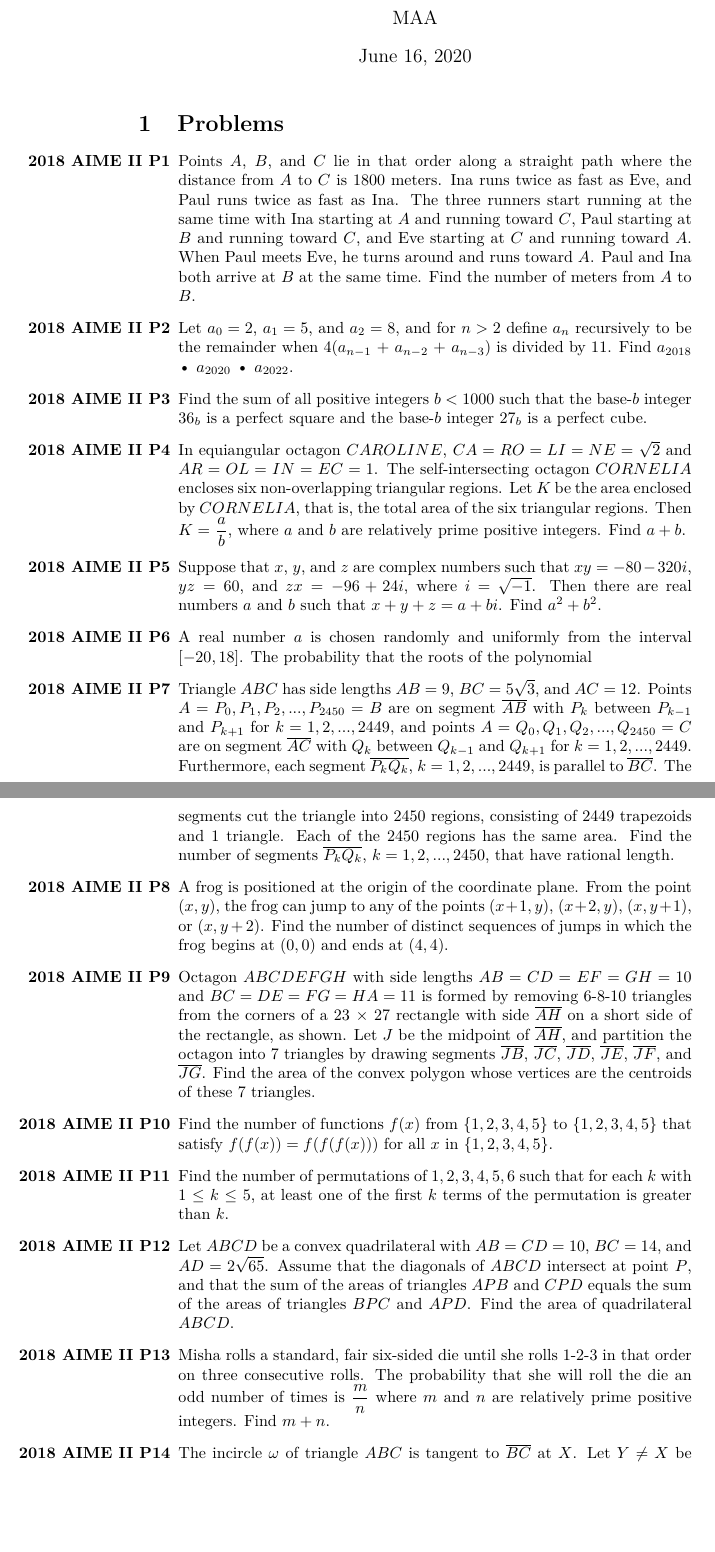
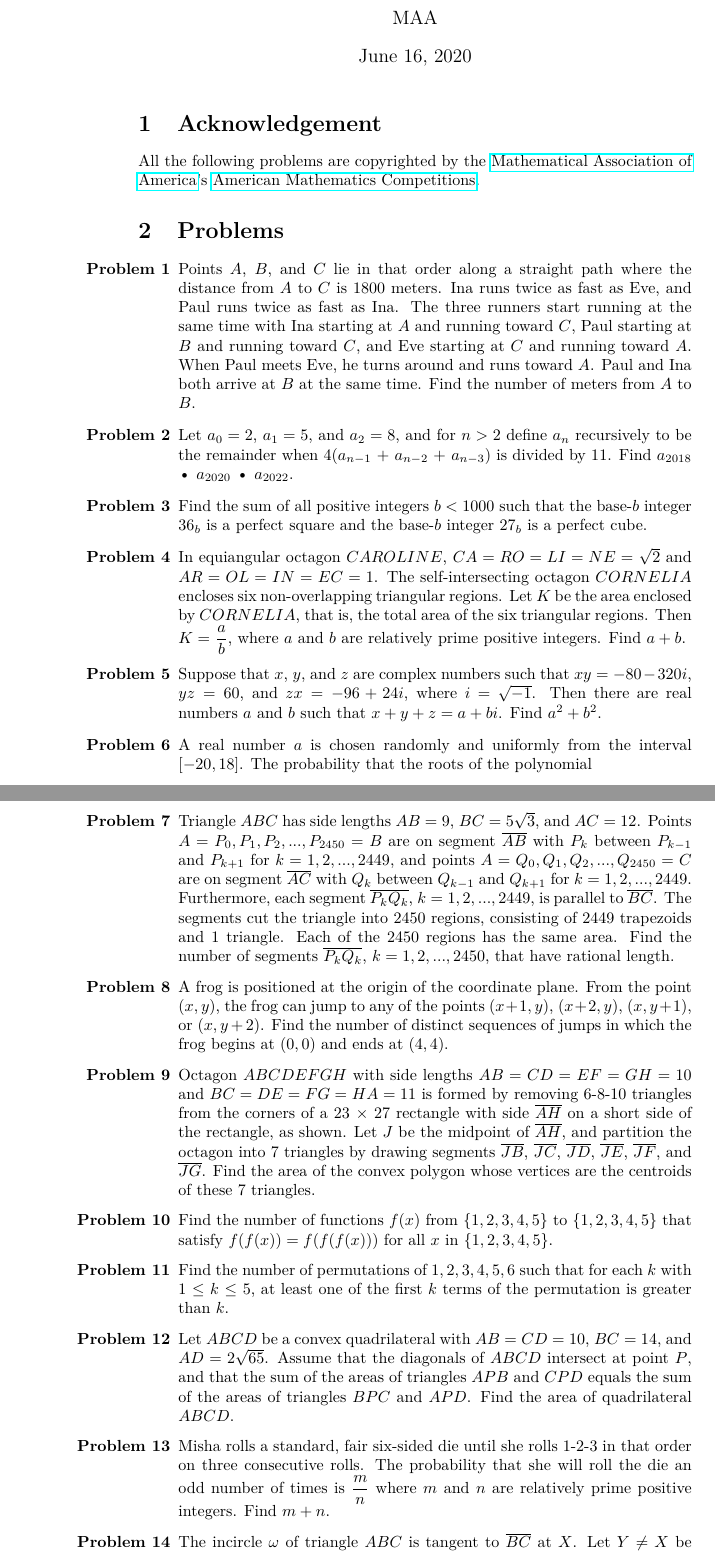
Before and after one commit to chen-siyuan/awg, a LaTeX document (output/2018_AIME_II.tex): two parts of pages 1 and 2 of 2, joined at a grey line, cut so that both start at the same text, the shorter picture padded with empty space. Compiled offline with pdfLaTeX.

Commit message:
Added acknowledgement
Note

```diff
--- a/output/2018_AIME_II.tex
+++ b/output/2018_AIME_II.tex
@@ -5,6 +5,7 @@
 \usepackage{textcomp}%
 \usepackage{lastpage}%
 \usepackage{amsmath}%
+\usepackage{hyperref}%
 %
 \title{2018 AIME II Problems}%
 \author{MAA}%
@@ -13,53 +14,58 @@
 \begin{document}%
 \normalsize%
 \maketitle%
+\section{Acknowledgement}%
+\label{sec:Acknowledgement}%
+All the following problems are copyrighted by the \href{https://www.maa.org/}{Mathematical Association of America}'s \href{https://www.maa.org/math-competitions}{American Mathematics Competitions}.
+
+%
 \section{Problems}%
 \label{sec:Problems}%
 \begin{enumerate}%
 \item%
-[\textbf{2018 AIME II P1}] Points $A$, $B$, and $C$ lie in that order along a straight path where the distance from $A$ to $C$ is $1800$ meters. Ina runs twice as fast as Eve, and Paul runs twice as fast as Ina. The three runners start running at the same time with Ina starting at $A$ and running toward $C$, Paul starting at $B$ and running toward $C$, and Eve starting at $C$ and running toward $A$. When Paul meets Eve, he turns around and runs toward $A$. Paul and Ina both arrive at $B$ at the same time. Find the number of meters from $A$ to $B$.
+[\textbf{Problem 1}]Points $A$, $B$, and $C$ lie in that order along a straight path where the distance from $A$ to $C$ is $1800$ meters. Ina runs twice as fast as Eve, and Paul runs twice as fast as Ina. The three runners start running at the same time with Ina starting at $A$ and running toward $C$, Paul starting at $B$ and running toward $C$, and Eve starting at $C$ and running toward $A$. When Paul meets Eve, he turns around and runs toward $A$. Paul and Ina both arrive at $B$ at the same time. Find the number of meters from $A$ to $B$.
 %
 \item%
-[\textbf{2018 AIME II P2}] Let $a_{0} = 2$, $a_{1} = 5$, and $a_{2} = 8$, and for $n > 2$ define $a_{n}$ recursively to be the remainder when $4$($a_{n-1}$ $+$ $a_{n-2}$ $+$ $a_{n-3}$) is divided by $11$. Find $a_{2018}$ • $a_{2020}$ • $a_{2022}$.
+[\textbf{Problem 2}]Let $a_{0} = 2$, $a_{1} = 5$, and $a_{2} = 8$, and for $n > 2$ define $a_{n}$ recursively to be the remainder when $4$($a_{n-1}$ $+$ $a_{n-2}$ $+$ $a_{n-3}$) is divided by $11$. Find $a_{2018}$ • $a_{2020}$ • $a_{2022}$.
 %
 \item%
-[\textbf{2018 AIME II P3}] Find the sum of all positive integers $b < 1000$ such that the base-$b$ integer $36_{b}$ is a perfect square and the base-$b$ integer $27_{b}$ is a perfect cube.
+[\textbf{Problem 3}]Find the sum of all positive integers $b < 1000$ such that the base-$b$ integer $36_{b}$ is a perfect square and the base-$b$ integer $27_{b}$ is a perfect cube.
 %
 \item%
-[\textbf{2018 AIME II P4}] In equiangular octagon $CAROLINE$, $CA = RO = LI = NE =$ $\sqrt{2}$ and $AR = OL = IN = EC = 1$. The self-intersecting octagon $CORNELIA$ encloses six non-overlapping triangular regions. Let $K$ be the area enclosed by $CORNELIA$, that is, the total area of the six triangular regions. Then $K =$ $\dfrac{a}{b}$, where $a$ and $b$ are relatively prime positive integers. Find $a + b$.
+[\textbf{Problem 4}]In equiangular octagon $CAROLINE$, $CA = RO = LI = NE =$ $\sqrt{2}$ and $AR = OL = IN = EC = 1$. The self-intersecting octagon $CORNELIA$ encloses six non-overlapping triangular regions. Let $K$ be the area enclosed by $CORNELIA$, that is, the total area of the six triangular regions. Then $K =$ $\dfrac{a}{b}$, where $a$ and $b$ are relatively prime positive integers. Find $a + b$.
 %
 \item%
-[\textbf{2018 AIME II P5}] Suppose that $x$, $y$, and $z$ are complex numbers such that $xy = -80 - 320i$, $yz = 60$, and $zx = -96 + 24i$, where $i$ $=$ $\sqrt{-1}$. Then there are real numbers $a$ and $b$ such that $x + y + z = a + bi$. Find $a^2 + b^2$.
+[\textbf{Problem 5}]Suppose that $x$, $y$, and $z$ are complex numbers such that $xy = -80 - 320i$, $yz = 60$, and $zx = -96 + 24i$, where $i$ $=$ $\sqrt{-1}$. Then there are real numbers $a$ and $b$ such that $x + y + z = a + bi$. Find $a^2 + b^2$.
 %
 \item%
-[\textbf{2018 AIME II P6}] A real number $a$ is chosen randomly and uniformly from the interval $[-20, 18]$. The probability that the roots of the polynomial
+[\textbf{Problem 6}]A real number $a$ is chosen randomly and uniformly from the interval $[-20, 18]$. The probability that the roots of the polynomial
 %
 \item%
-[\textbf{2018 AIME II P7}] Triangle $ABC$ has side lengths $AB = 9$, $BC =$ $5\sqrt{3}$, and $AC = 12$. Points $A = P_{0}, P_{1}, P_{2}, ... , P_{2450} = B$ are on segment $\overline{AB}$ with $P_{k}$ between $P_{k-1}$ and $P_{k+1}$ for $k = 1, 2, ..., 2449$, and points $A = Q_{0}, Q_{1}, Q_{2}, ... , Q_{2450} = C$ are on segment $\overline{AC}$ with $Q_{k}$ between $Q_{k-1}$ and $Q_{k+1}$ for $k = 1, 2, ..., 2449$. Furthermore, each segment $\overline{P_{k}Q_{k}}$, $k = 1, 2, ..., 2449$, is parallel to $\overline{BC}$. The segments cut the triangle into $2450$ regions, consisting of $2449$ trapezoids and $1$ triangle. Each of the $2450$ regions has the same area. Find the number of segments $\overline{P_{k}Q_{k}}$, $k = 1, 2, ..., 2450$, that have rational length.
+[\textbf{Problem 7}]Triangle $ABC$ has side lengths $AB = 9$, $BC =$ $5\sqrt{3}$, and $AC = 12$. Points $A = P_{0}, P_{1}, P_{2}, ... , P_{2450} = B$ are on segment $\overline{AB}$ with $P_{k}$ between $P_{k-1}$ and $P_{k+1}$ for $k = 1, 2, ..., 2449$, and points $A = Q_{0}, Q_{1}, Q_{2}, ... , Q_{2450} = C$ are on segment $\overline{AC}$ with $Q_{k}$ between $Q_{k-1}$ and $Q_{k+1}$ for $k = 1, 2, ..., 2449$. Furthermore, each segment $\overline{P_{k}Q_{k}}$, $k = 1, 2, ..., 2449$, is parallel to $\overline{BC}$. The segments cut the triangle into $2450$ regions, consisting of $2449$ trapezoids and $1$ triangle. Each of the $2450$ regions has the same area. Find the number of segments $\overline{P_{k}Q_{k}}$, $k = 1, 2, ..., 2450$, that have rational length.
 %
 \item%
-[\textbf{2018 AIME II P8}] A frog is positioned at the origin of the coordinate plane. From the point $(x, y)$, the frog can jump to any of the points $(x + 1, y)$, $(x + 2, y)$, $(x, y + 1)$, or $(x, y + 2)$. Find the number of distinct sequences of jumps in which the frog begins at $(0, 0)$ and ends at $(4, 4)$.
+[\textbf{Problem 8}]A frog is positioned at the origin of the coordinate plane. From the point $(x, y)$, the frog can jump to any of the points $(x + 1, y)$, $(x + 2, y)$, $(x, y + 1)$, or $(x, y + 2)$. Find the number of distinct sequences of jumps in which the frog begins at $(0, 0)$ and ends at $(4, 4)$.
 %
 \item%
-[\textbf{2018 AIME II P9}] Octagon $ABCDEFGH$ with side lengths $AB = CD = EF = GH = 10$ and $BC = DE = FG = HA = 11$ is formed by removing 6-8-10 triangles from the corners of a $23$ $\times$ $27$ rectangle with side $\overline{AH}$ on a short side of the rectangle, as shown. Let $J$ be the midpoint of $\overline{AH}$, and partition the octagon into 7 triangles by drawing segments $\overline{JB}$, $\overline{JC}$, $\overline{JD}$, $\overline{JE}$, $\overline{JF}$, and $\overline{JG}$. Find the area of the convex polygon whose vertices are the centroids of these 7 triangles.
+[\textbf{Problem 9}]Octagon $ABCDEFGH$ with side lengths $AB = CD = EF = GH = 10$ and $BC = DE = FG = HA = 11$ is formed by removing 6-8-10 triangles from the corners of a $23$ $\times$ $27$ rectangle with side $\overline{AH}$ on a short side of the rectangle, as shown. Let $J$ be the midpoint of $\overline{AH}$, and partition the octagon into 7 triangles by drawing segments $\overline{JB}$, $\overline{JC}$, $\overline{JD}$, $\overline{JE}$, $\overline{JF}$, and $\overline{JG}$. Find the area of the convex polygon whose vertices are the centroids of these 7 triangles.
 %
 \item%
-[\textbf{2018 AIME II P10}] Find the number of functions $f(x)$ from $\{1, 2, 3, 4, 5\}$ to $\{1, 2, 3, 4, 5\}$ that satisfy $f(f(x)) = f(f(f(x)))$ for all $x$ in $\{1, 2, 3, 4, 5\}$.
+[\textbf{Problem 10}]Find the number of functions $f(x)$ from $\{1, 2, 3, 4, 5\}$ to $\{1, 2, 3, 4, 5\}$ that satisfy $f(f(x)) = f(f(f(x)))$ for all $x$ in $\{1, 2, 3, 4, 5\}$.
 %
 \item%
-[\textbf{2018 AIME II P11}] Find the number of permutations of $1, 2, 3, 4, 5, 6$ such that for each $k$ with $1$ $\leq$ $k$ $\leq$ $5$, at least one of the first $k$ terms of the permutation is greater than $k$.
+[\textbf{Problem 11}]Find the number of permutations of $1, 2, 3, 4, 5, 6$ such that for each $k$ with $1$ $\leq$ $k$ $\leq$ $5$, at least one of the first $k$ terms of the permutation is greater than $k$.
 %
 \item%
-[\textbf{2018 AIME II P12}] Let $ABCD$ be a convex quadrilateral with $AB = CD = 10$, $BC = 14$, and $AD = 2\sqrt{65}$. Assume that the diagonals of $ABCD$ intersect at point $P$, and that the sum of the areas of triangles $APB$ and $CPD$ equals the sum of the areas of triangles $BPC$ and $APD$. Find the area of quadrilateral $ABCD$.
+[\textbf{Problem 12}]Let $ABCD$ be a convex quadrilateral with $AB = CD = 10$, $BC = 14$, and $AD = 2\sqrt{65}$. Assume that the diagonals of $ABCD$ intersect at point $P$, and that the sum of the areas of triangles $APB$ and $CPD$ equals the sum of the areas of triangles $BPC$ and $APD$. Find the area of quadrilateral $ABCD$.
 %
 \item%
-[\textbf{2018 AIME II P13}] Misha rolls a standard, fair six-sided die until she rolls 1-2-3 in that order on three consecutive rolls. The probability that she will roll the die an odd number of times is $\dfrac{m}{n}$ where $m$ and $n$ are relatively prime positive integers. Find $m+n$.
+[\textbf{Problem 13}]Misha rolls a standard, fair six-sided die until she rolls 1-2-3 in that order on three consecutive rolls. The probability that she will roll the die an odd number of times is $\dfrac{m}{n}$ where $m$ and $n$ are relatively prime positive integers. Find $m+n$.
 %
 \item%
-[\textbf{2018 AIME II P14}] The incircle $\omega$ of triangle $ABC$ is tangent to $\overline{BC}$ at $X$. Let $Y \neq X$ be the other intersection of $\overline{AX}$ with $\omega$. Points $P$ and $Q$ lie on $\overline{AB}$ and $\overline{AC}$, respectively, so that $\overline{PQ}$ is tangent to $\omega$ at $Y$. Assume that $AP = 3$, $PB = 4$, $AC = 8$, and $AQ = \dfrac{m}{n}$, where $m$ and $n$ are relatively prime positive integers. Find $m+n$.
+[\textbf{Problem 14}]The incircle $\omega$ of triangle $ABC$ is tangent to $\overline{BC}$ at $X$. Let $Y \neq X$ be the other intersection of $\overline{AX}$ with $\omega$. Points $P$ and $Q$ lie on $\overline{AB}$ and $\overline{AC}$, respectively, so that $\overline{PQ}$ is tangent to $\omega$ at $Y$. Assume that $AP = 3$, $PB = 4$, $AC = 8$, and $AQ = \dfrac{m}{n}$, where $m$ and $n$ are relatively prime positive integers. Find $m+n$.
 %
 \item%
-[\textbf{2018 AIME II P15}] Find the number of functions $f$ from $\{0, 1, 2, 3, 4, 5, 6\}$ to the integers such that $f(0) = 0$, $f(6) = 12$, and
+[\textbf{Problem 15}]Find the number of functions $f$ from $\{0, 1, 2, 3, 4, 5, 6\}$ to the integers such that $f(0) = 0$, $f(6) = 12$, and
 %
 \end{enumerate}
 
```
Also changed, not shown: assets/example_pdf.png, output/2018_AIME_II.pdf, 3 other files.
